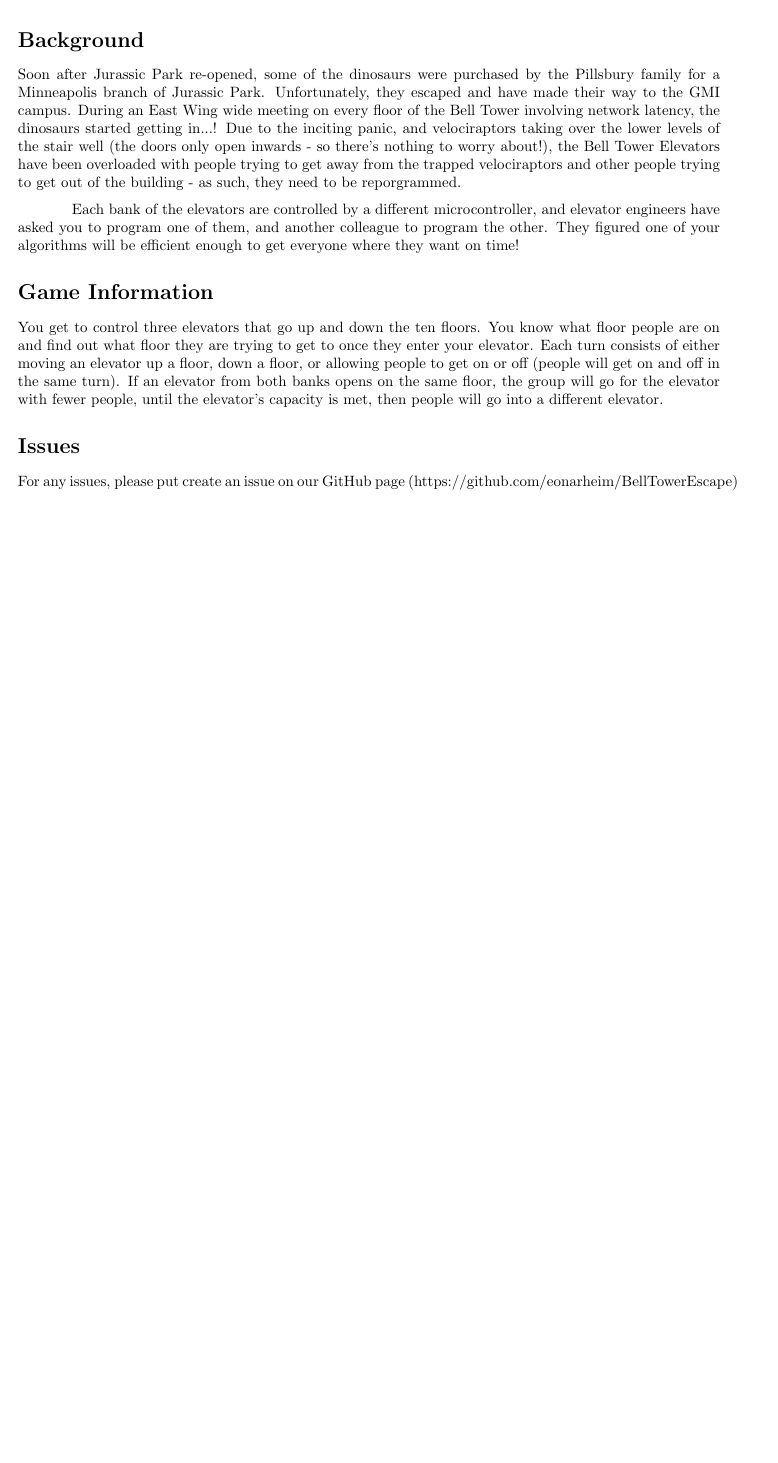
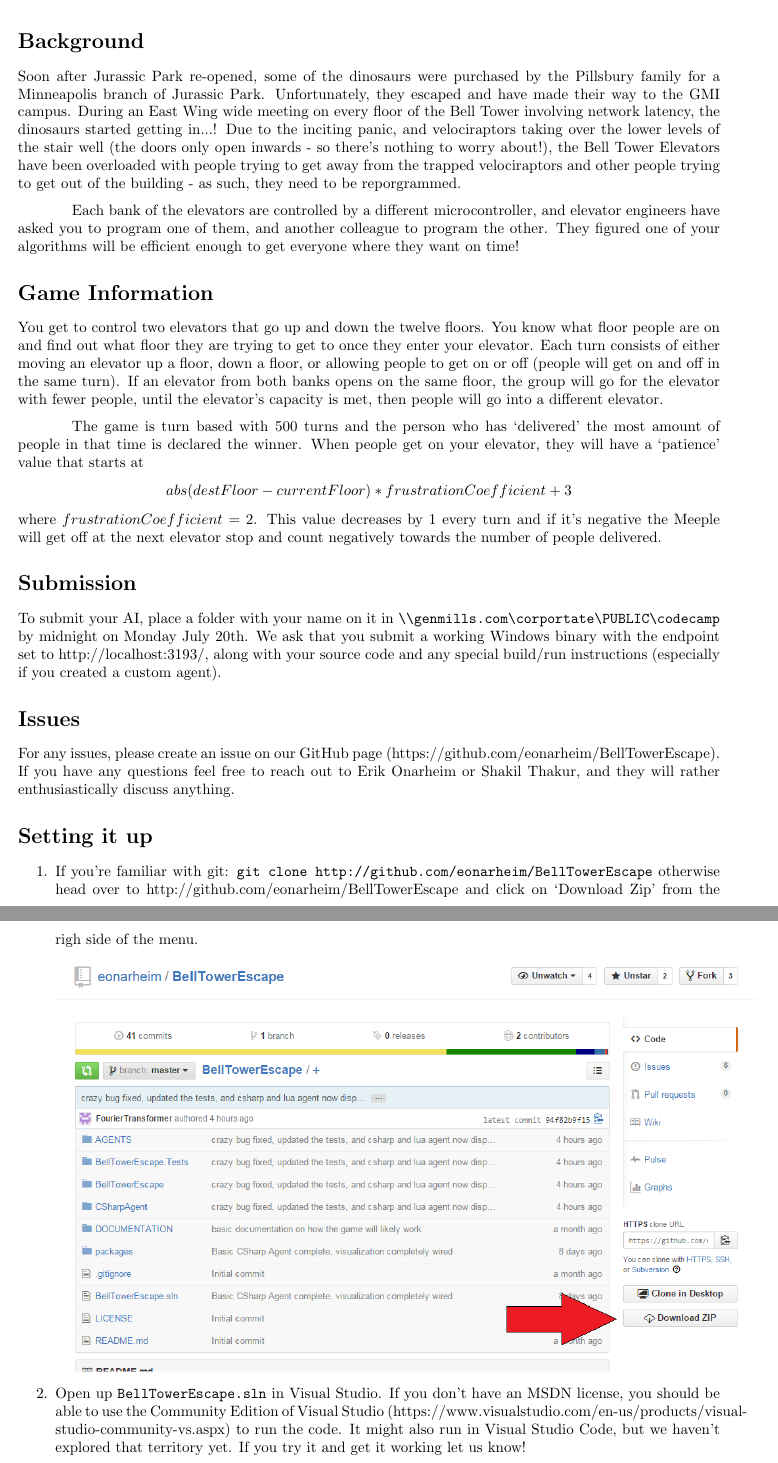
Before and after one commit to eonarheim/BellTowerEscape, a LaTeX document (DOCUMENTATION/BellTowerEscape.tex): part of the page before the commit and two parts of pages 1 and 2 of 4 after it, the two joined at a grey line, cut so that both start at the same text, the shorter picture padded with empty space. Compiled offline with pdfLaTeX.

Commit message:
just updating the documentation

```diff
--- a/DOCUMENTATION/BellTowerEscape.tex
+++ b/DOCUMENTATION/BellTowerEscape.tex
@@ -3,6 +3,8 @@
 
 \usepackage[margin=1in]{geometry}
 \usepackage[parfill]{parskip}
+\usepackage{graphicx}
+
 \setlength{\parindent}{.5in}
 
 \begin{document}
@@ -20,7 +22,20 @@
 Each bank of the elevators are controlled by a different microcontroller, and elevator engineers have asked you to program one of them, and another colleague to program the other. They figured one of your algorithms will be efficient enough to get everyone where they want on time!
 
 \section*{Game Information}
-You get to control three elevators that go up and down the ten floors. You know what floor people are on and find out what floor they are trying to get to once they enter your elevator. Each turn consists of either moving an elevator up a floor, down a floor, or allowing people to get on or off (people will get on and off in the same turn). If an elevator from both banks opens on the same floor, the group will go for the elevator with fewer people, until the elevator's capacity is met, then people will go into a different elevator.
+You get to control two elevators that go up and down the twelve floors. You know what floor people are on and find out what floor they are trying to get to once they enter your elevator. Each turn consists of either moving an elevator up a floor, down a floor, or allowing people to get on or off (people will get on and off in the same turn). If an elevator from both banks opens on the same floor, the group will go for the elevator with fewer people, until the elevator's capacity is met, then people will go into a different elevator.
+
+The game is turn based with 500 turns and the person who has `delivered' the most amount of people in that time is declared the winner. When people get on your elevator, they will have a `patience' value that starts at $$abs(destFloor-currentFloor) * frustrationCoefficient + 3$$ where $frustrationCoefficient = 2$. This value decreases by 1 every turn and if it's negative the Meeple will get off at the next elevator stop and count negatively towards the number of people delivered.
+
+\section*{Submission}
+To submit your AI, place a folder with your name on it in \verb|\\genmills.com\corportate\PUBLIC\codecamp| by midnight on Monday July 20th. We ask that you submit a working Windows binary with the endpoint set to http://localhost:3193/, along with your source code and any special build/run instructions (especially if you created a custom agent).
 
 \section*{Issues}
-For any issues, please put create an issue on our GitHub page (https://github.com/eonarheim/BellTowerEscape)
+For any issues, please create an issue on our GitHub page (https://github.com/eonarheim/BellTowerEscape). If you have any questions feel free to reach out to Erik Onarheim or Shakil Thakur, and they will rather enthusiastically discuss anything.
+
+\section*{Setting it up}
+\begin{enumerate}
+\item If you're familiar with git: \verb|git clone http://github.com/eonarheim/BellTowerEscape| otherwise head over to http://github.com/eonarheim/BellTowerEscape and click on `Download Zip' from the righ side of the menu.
+
+\includegraphics[width=6.5in]{1-DownloadZip.png}
+
+\item Open up \verb|BellTowerEscape.sln| in Visual Studio. If you don't have an MSDN license, you should be able to use the Community Edition of Visual Studio (https://www.visualstudio.com/en-us/products/visual-studio-community-vs.aspx) to run the code. It might also run in Visual Studio Code, but we haven't explored that territory yet. If you try it and get it working let us know!
@@ -26,0 +48 @@
+\newpage
```
Also changed, not shown: DOCUMENTATION/1-DownloadZip.png (added), DOCUMENTATION/4-BuildIt.png (added), DOCUMENTATION/5-CSharp.png (added), DOCUMENTATION/6-AgentCS.png (added), DOCUMENTATION/BellTowerEscape.pdf, DOCUMENTATION/BellTowerEscape.tex (25 more changed lines).
